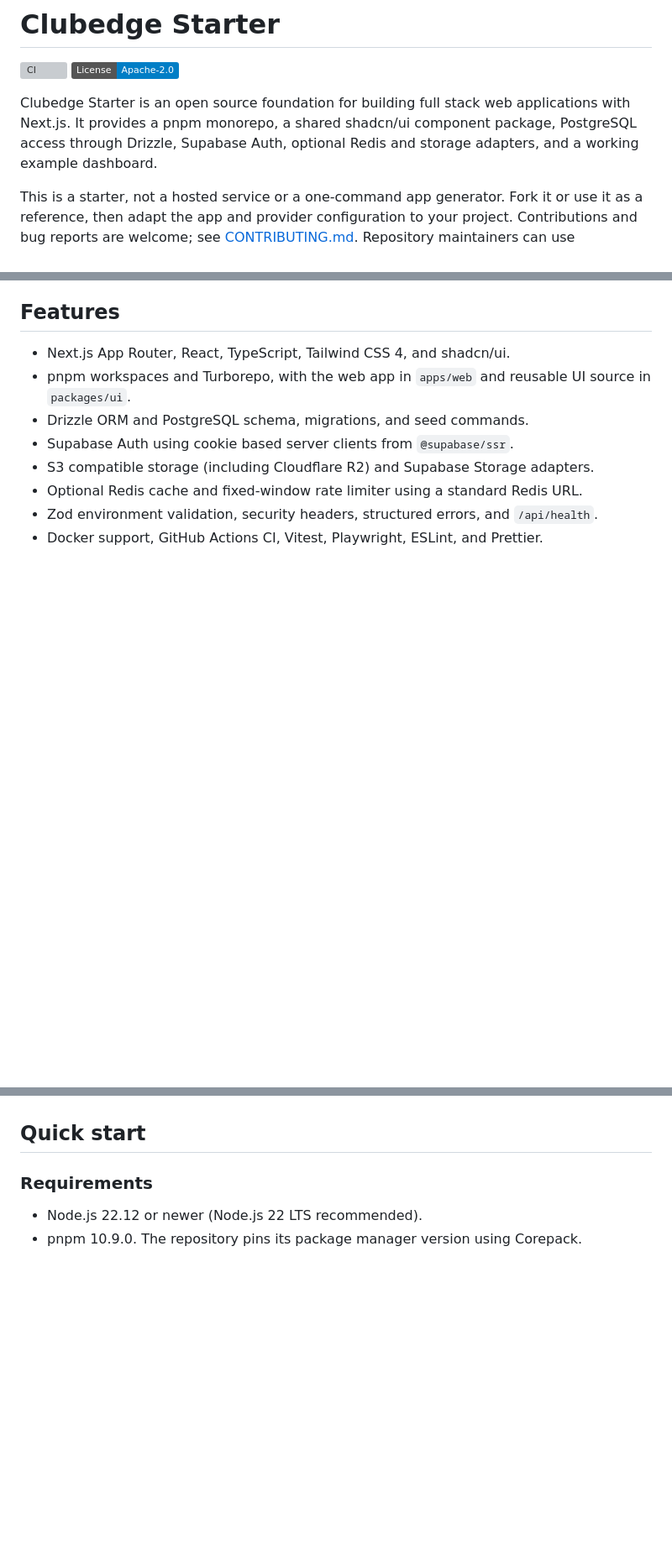
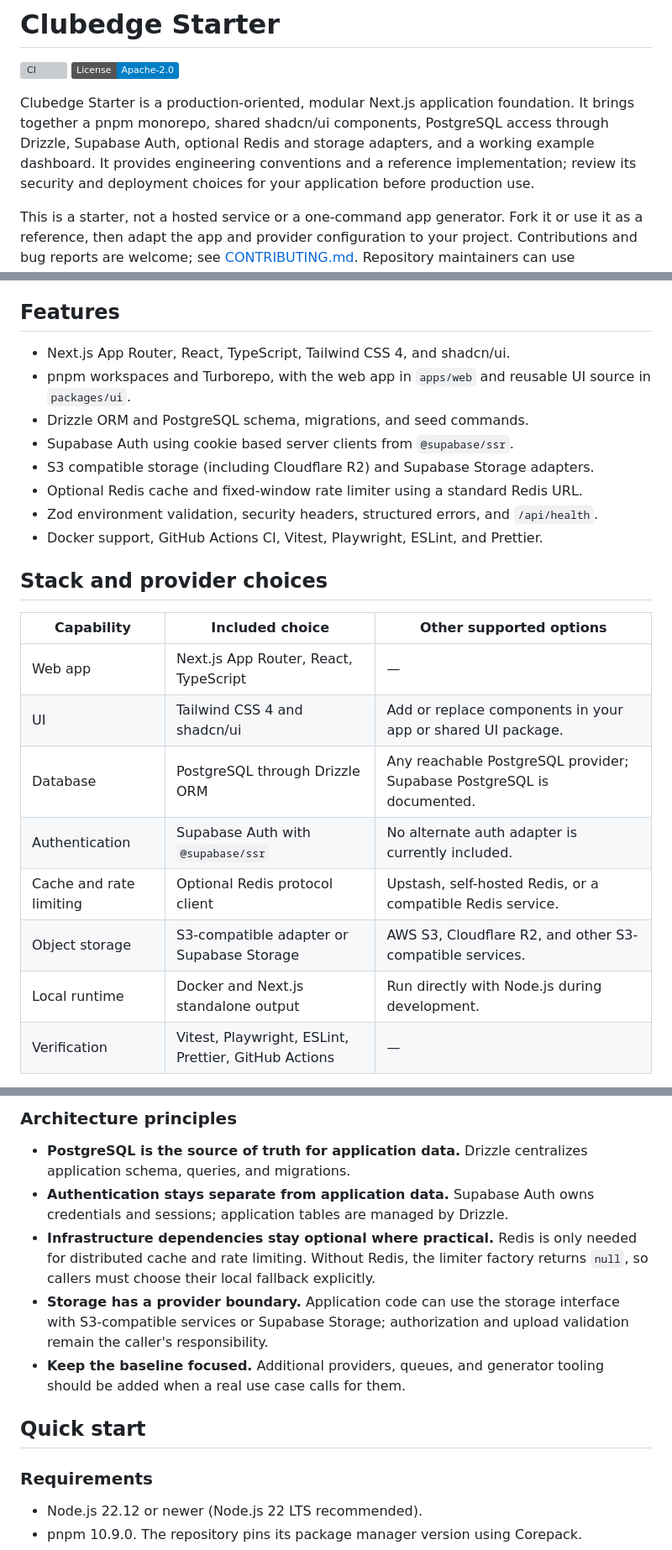
Before and after one commit to Clubedge/clubedge-starter, a Markdown page: README.md, 3 parts joined by grey strips. Shown at 84% size. Drawn GitHub-style; badges without logos; blank space fills up the shorter version; grey boxes are pictures that could not be loaded.

Commit message:
docs: Update README and SETUP guide for clarity and additional details

```diff
--- a/README.md
+++ b/README.md
@@ -3,7 +3,7 @@
 [![CI](https://github.com/yassine-ahmed/clubedge-starter/actions/workflows/ci.yml/badge.svg?branch=main)](https://github.com/yassine-ahmed/clubedge-starter/actions/workflows/ci.yml)
 [![License: Apache-2.0](https://img.shields.io/badge/License-Apache--2.0-blue.svg)](LICENSE)
 
-Clubedge Starter is an open source foundation for building full stack web applications with Next.js. It provides a pnpm monorepo, a shared shadcn/ui component package, PostgreSQL access through Drizzle, Supabase Auth, optional Redis and storage adapters, and a working example dashboard.
+Clubedge Starter is a production-oriented, modular Next.js application foundation. It brings together a pnpm monorepo, shared shadcn/ui components, PostgreSQL access through Drizzle, Supabase Auth, optional Redis and storage adapters, and a working example dashboard. It provides engineering conventions and a reference implementation; review its security and deployment choices for your application before production use.
 
 This is a starter, not a hosted service or a one-command app generator. Fork it or use it as a reference, then adapt the app and provider configuration to your project. Contributions and bug reports are welcome; see [CONTRIBUTING.md](CONTRIBUTING.md). Repository maintainers can use [PUBLISHING.md](PUBLISHING.md) for the GitHub launch checklist.
 
@@ -17,3 +17,17 @@ This is a starter, not a hosted service or a one-command app generator. Fork it
 - Optional Redis cache and fixed-window rate limiter using a standard Redis URL.
 - Zod environment validation, security headers, structured errors, and `/api/health`.
 - Docker support, GitHub Actions CI, Vitest, Playwright, ESLint, and Prettier.
+
+## Stack and provider choices
+
+| Capability              | Included choice                                      | Other supported options                                               |
+| ----------------------- | ---------------------------------------------------- | --------------------------------------------------------------------- |
+| Web app                 | Next.js App Router, React, TypeScript                | —                                                                     |
+| UI                      | Tailwind CSS 4 and shadcn/ui                         | Add or replace components in your app or shared UI package.           |
+| Database                | PostgreSQL through Drizzle ORM                       | Any reachable PostgreSQL provider; Supabase PostgreSQL is documented. |
+| Authentication          | Supabase Auth with `@supabase/ssr`                   | No alternate auth adapter is currently included.                      |
+| Cache and rate limiting | Optional Redis protocol client                       | Upstash, self-hosted Redis, or a compatible Redis service.            |
+| Object storage          | S3-compatible adapter or Supabase Storage            | AWS S3, Cloudflare R2, and other S3-compatible services.              |
+| Local runtime           | Docker and Next.js standalone output                 | Run directly with Node.js during development.                         |
+| Verification            | Vitest, Playwright, ESLint, Prettier, GitHub Actions | —                                                                     |
+
@@ -20,3 +49,10 @@ This is a starter, not a hosted service or a one-command app generator. Fork it
+### Architecture principles
+
+- **PostgreSQL is the source of truth for application data.** Drizzle centralizes application schema, queries, and migrations.
+- **Authentication stays separate from application data.** Supabase Auth owns credentials and sessions; application tables are managed by Drizzle.
+- **Infrastructure dependencies stay optional where practical.** Redis is only needed for distributed cache and rate limiting. Without Redis, the limiter factory returns `null`, so callers must choose their local fallback explicitly.
+- **Storage has a provider boundary.** Application code can use the storage interface with S3-compatible services or Supabase Storage; authorization and upload validation remain the caller's responsibility.
+- **Keep the baseline focused.** Additional providers, queues, and generator tooling should be added when a real use case calls for them.
 
 ## Quick start
 
```
Also changed, not shown: other parts of README.md (+15 -0 lines), SETUP.md (+1 -1 lines).
